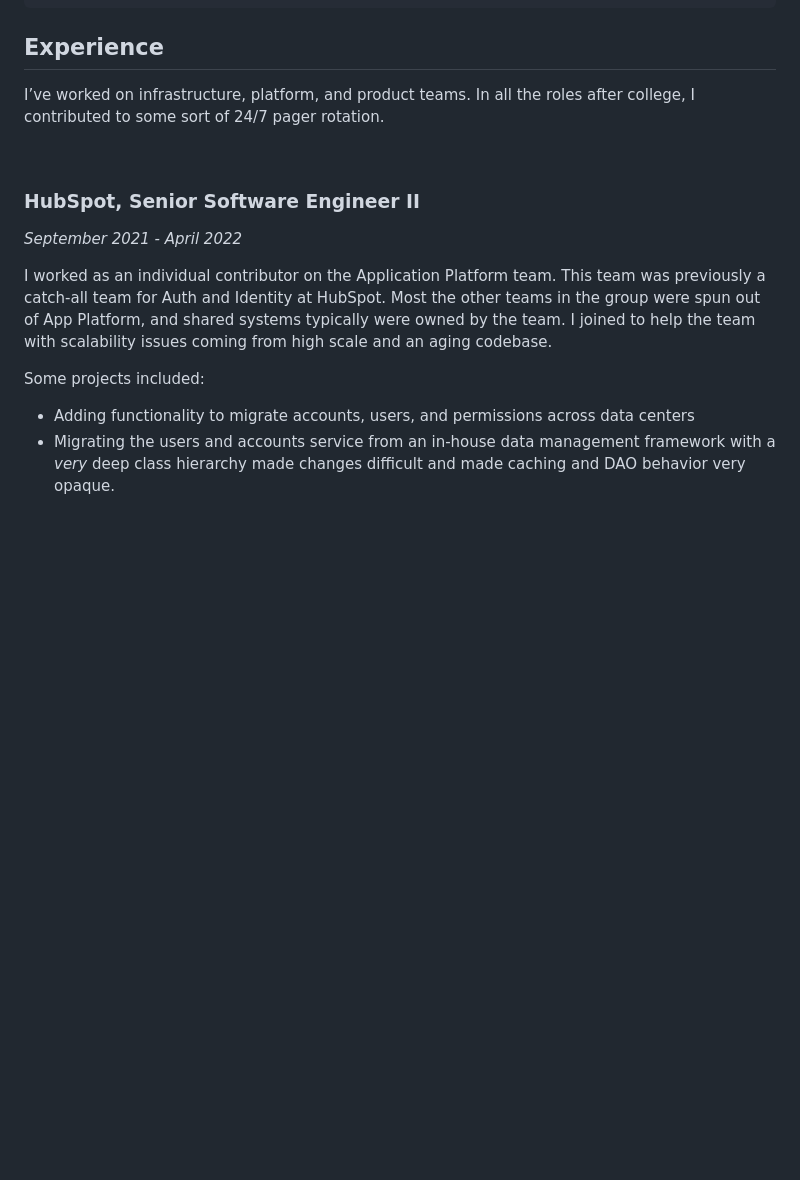
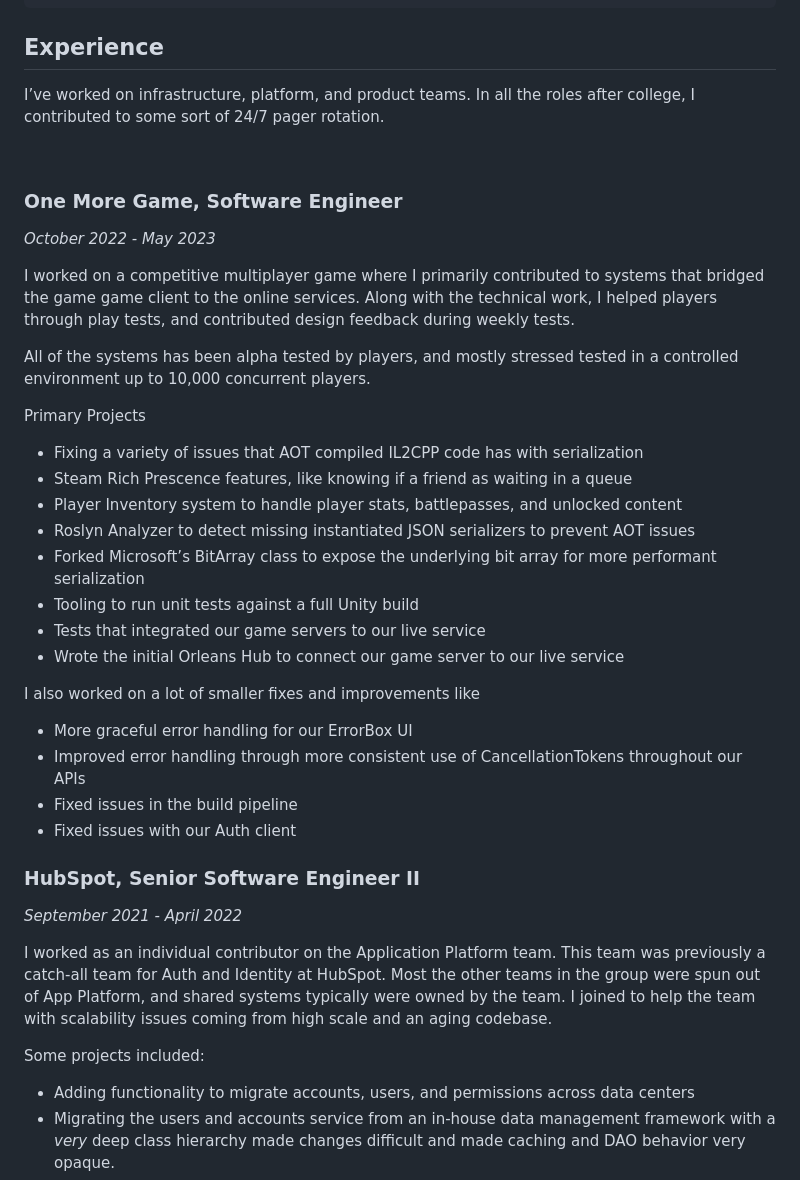
Before and after one commit to WilliamHammond/Personal-Site, a Markdown page: src/cv/cv.md, the part around the change. Drawn GitHub-style; blank space fills up the shorter version.

Commit message:
Update CV for One More Game

```diff
--- a/src/cv/cv.md
+++ b/src/cv/cv.md
@@ -13,6 +13,29 @@ In all the roles after college, I contributed to some sort of 24/7 pager rotatio
 
 <br />
 
+### One More Game, Software Engineer
+
+_October 2022 - May 2023_
+
+I worked on a competitive multiplayer game where I primarily contributed to systems that bridged the game game client to the online services. Along with the technical work, I helped players through play tests, and contributed design feedback during weekly tests.
+
+All of the systems has been alpha tested by players, and mostly stressed tested in a controlled environment up to 10,000 concurrent players.
+
+Primary Projects
+- Fixing a variety of issues that AOT compiled IL2CPP code has with serialization
+- Steam Rich Prescence features, like knowing if a friend as waiting in a queue
+- Player Inventory system to handle player stats, battlepasses, and unlocked content
+- Roslyn Analyzer to detect missing instantiated JSON serializers to prevent AOT issues
+- Forked Microsoft’s BitArray class to expose the underlying bit array for more performant serialization
+- Tooling to run unit tests against a full Unity build
+- Tests that integrated our game servers to our live service
+- Wrote the initial Orleans Hub to connect our game server to our live service
+
+I also worked on a lot of smaller fixes and improvements like
+- More graceful error handling for our ErrorBox UI
+- Improved error handling through more consistent use of CancellationTokens throughout our APIs
+- Fixed issues in the build pipeline
+- Fixed issues with our Auth client
 ### HubSpot, Senior Software Engineer II
 
 _September 2021 - April 2022_
```
